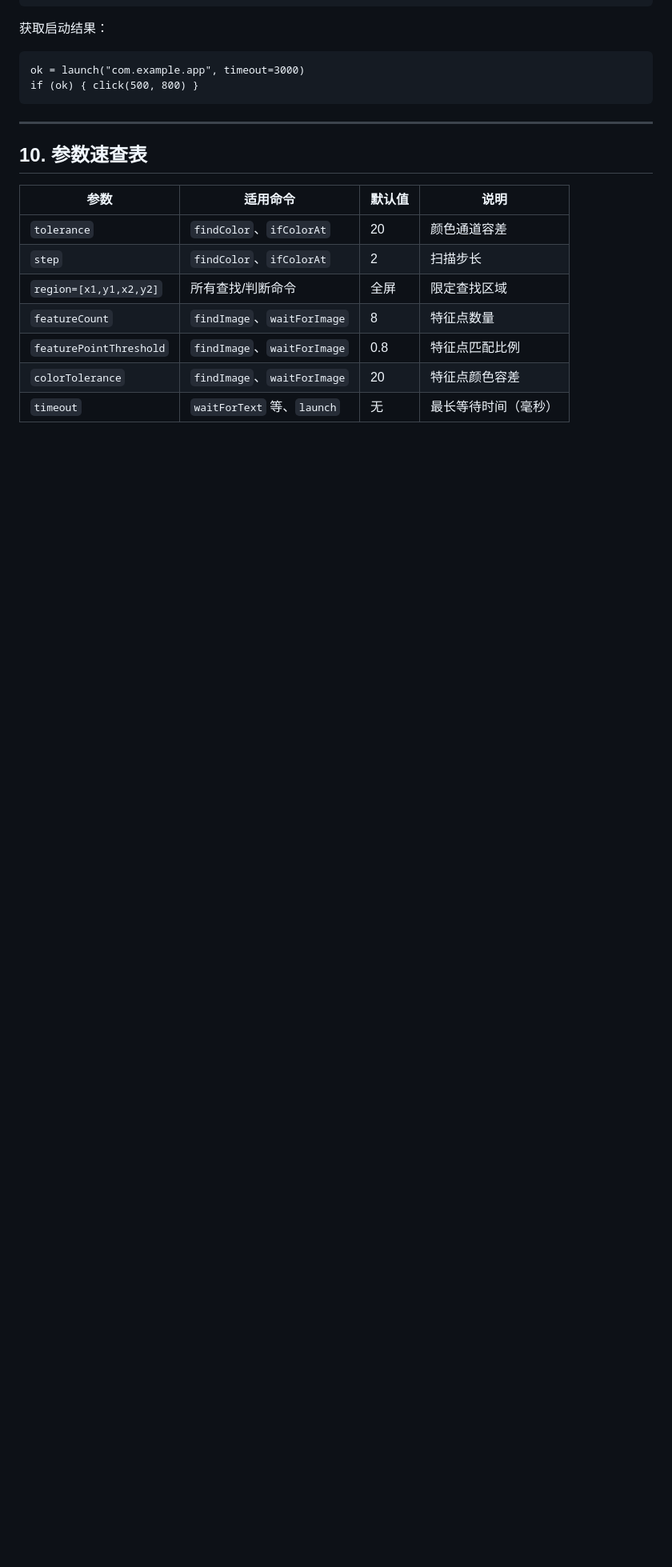
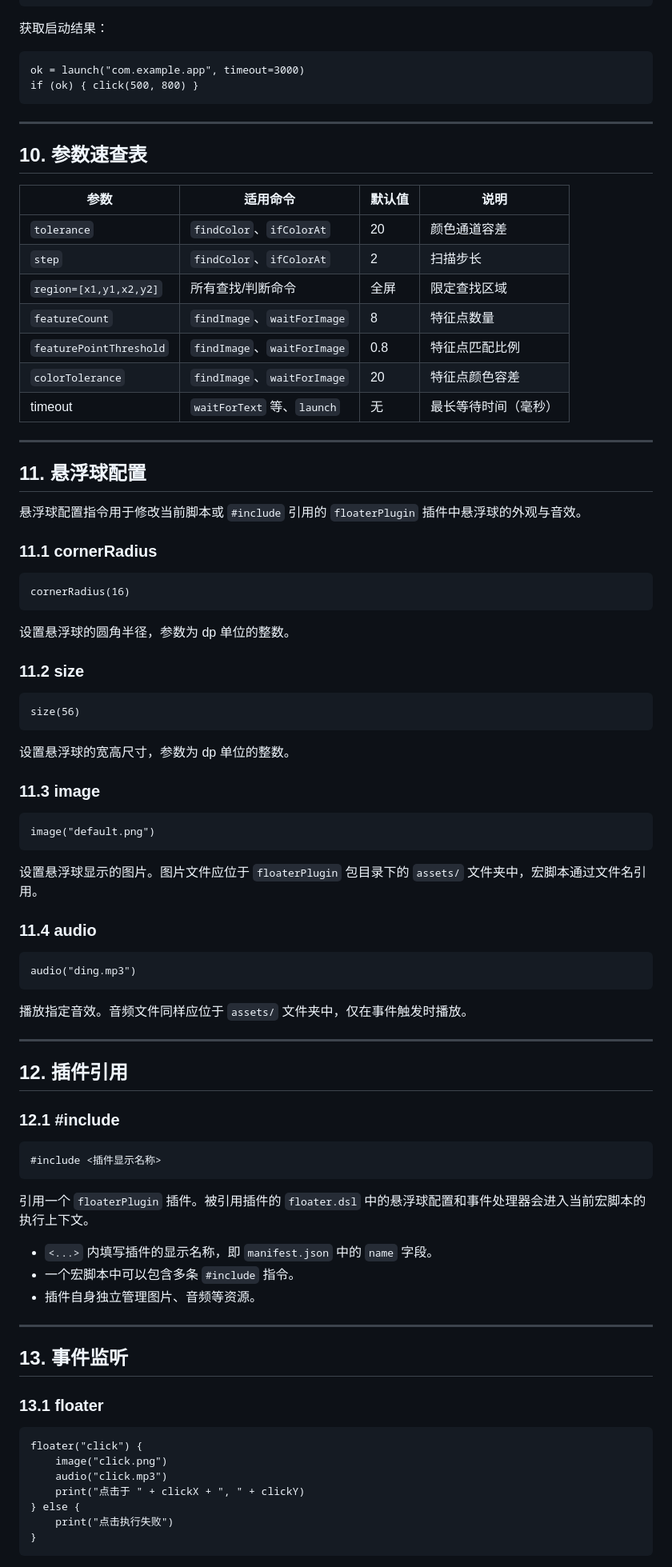
Before and after one commit to QangXing/Isolation, a Markdown page: docs/DSL_SPEC.md, the part around one of its changes. Shown at 80% size. GitHub-like rendering; blank space fills up the shorter version.

Commit message:
docs(DSL_SPEC): document floater directives and plugin format

````diff
--- a/docs/DSL_SPEC.md
+++ b/docs/DSL_SPEC.md
@@ -330,4 +330,75 @@ if (ok) { click(500, 800) }
 | `featureCount` | `findImage`、`waitForImage` | 8 | 特征点数量 |
 | `featurePointThreshold` | `findImage`、`waitForImage` | 0.8 | 特征点匹配比例 |
 | `colorTolerance` | `findImage`、`waitForImage` | 20 | 特征点颜色容差 |
-| `timeout` | `waitForText` 等、`launch` | 无 | 最长等待时间（毫秒） |
+| timeout | `waitForText` 等、`launch` | 无 | 最长等待时间（毫秒） |
+
+---
+
+## 11. 悬浮球配置
+
+悬浮球配置指令用于修改当前脚本或 `#include` 引用的 `floaterPlugin` 插件中悬浮球的外观与音效。
+
+### 11.1 cornerRadius
+
+```dsl
+cornerRadius(16)
+```
+
+设置悬浮球的圆角半径，参数为 dp 单位的整数。
+
+### 11.2 size
+
+```dsl
+size(56)
+```
+
+设置悬浮球的宽高尺寸，参数为 dp 单位的整数。
+
+### 11.3 image
+
+```dsl
+image("default.png")
+```
+
+设置悬浮球显示的图片。图片文件应位于 `floaterPlugin` 包目录下的 `assets/` 文件夹中，宏脚本通过文件名引用。
+
+### 11.4 audio
+
+```dsl
+audio("ding.mp3")
+```
+
+播放指定音效。音频文件同样应位于 `assets/` 文件夹中，仅在事件触发时播放。
+
+---
+
+## 12. 插件引用
+
+### 12.1 #include
+
+```dsl
+#include <插件显示名称>
+```
+
+引用一个 `floaterPlugin` 插件。被引用插件的 `floater.dsl` 中的悬浮球配置和事件处理器会进入当前宏脚本的执行上下文。
+
+- `<...>` 内填写插件的显示名称，即 `manifest.json` 中的 `name` 字段。
+- 一个宏脚本中可以包含多条 `#include` 指令。
+- 插件自身独立管理图片、音频等资源。
+
+---
+
+## 13. 事件监听
+
+### 13.1 floater
+
+```dsl
+floater("click") {
+    image("click.png")
+    audio("click.mp3")
+    print("点击于 " + clickX + ", " + clickY)
+} else {
+    print("点击执行失败")
+}
+```
+
````
Also changed, not shown: other parts of docs/DSL_SPEC.md (+96 -0 lines).
